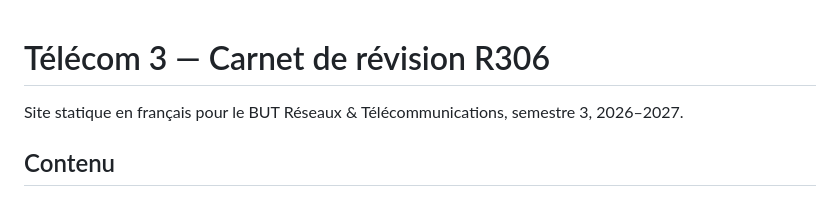
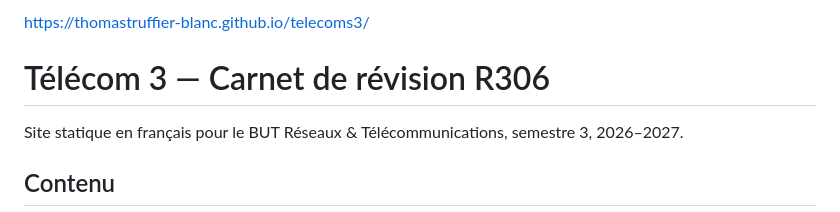
Before and after one commit to ThomasTruffier-Blanc/telecoms3, a Markdown page: README.md, the part around the change. Drawn GitHub-style.

```diff
--- a/README.md
+++ b/README.md
@@ -1,3 +1,5 @@
+https://thomastruffier-blanc.github.io/telecoms3/
+
 # Télécom 3 — Carnet de révision R306
 
 Site statique en français pour le BUT Réseaux & Télécommunications, semestre 3, 2026–2027.
```
